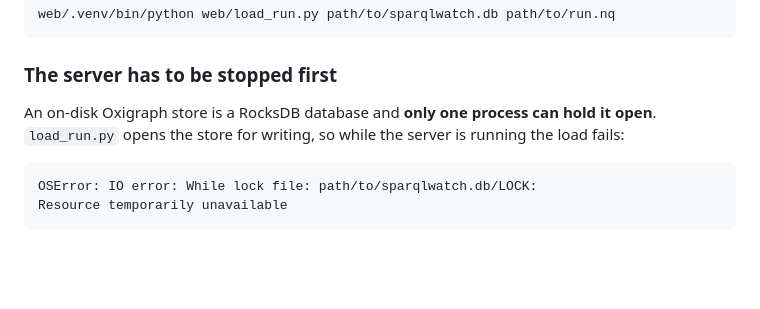
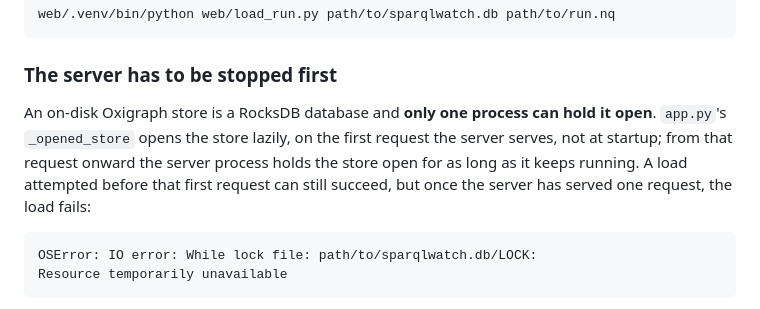
Before and after one commit to MaastrichtU-IDS/sparqlwatch, a Markdown page: web/README.md, the part around the change. Drawn GitHub-style; blank space fills up the shorter version.

Commit message:
Correct the write-lock section's claimed mechanism
The README said load_run.py opens the store for writing, so while the
server is running the load fails. The server does not hold the store from
startup: app.py's _opened_store is lru_cache'd and opens the store lazily
on the first request it serves, not before. A load attempted right after
starting the server can succeed, so an operator who tries that once and
sees it work has reason to conclude the warning is folklore, and is
surprised by the LOCK error on the next load.

The operational instruction (stop the server, load, start again) stays,
because it is still the safe rule regardless of whether a request has
landed yet. Only the explanation changes: the server holds the store from
its first request onward, which is what actually causes the LOCK error.

Co-Authored-By: Claude Opus 5 <noreply@anthropic.com>

````diff
--- a/web/README.md
+++ b/web/README.md
@@ -77,8 +77,11 @@ web/.venv/bin/python web/load_run.py path/to/sparqlwatch.db path/to/run.nq
 ### The server has to be stopped first
 
 An on-disk Oxigraph store is a RocksDB database and **only one process can hold
-it open**. `load_run.py` opens the store for writing, so while the server is
-running the load fails:
+it open**. `app.py`'s `_opened_store` opens the store lazily, on the first
+request the server serves, not at startup; from that request onward the
+server process holds the store open for as long as it keeps running. A load
+attempted before that first request can still succeed, but once the server
+has served one request, the load fails:
 
 ```
 OSError: IO error: While lock file: path/to/sparqlwatch.db/LOCK:
````
